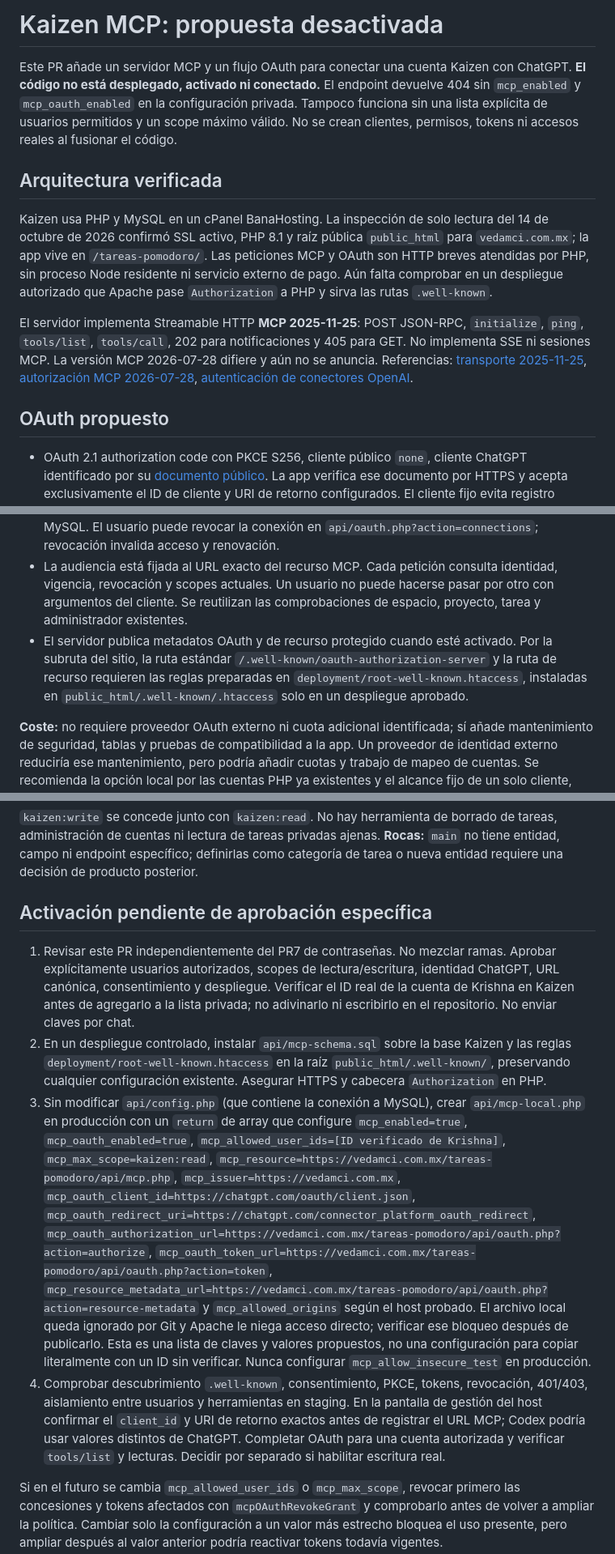
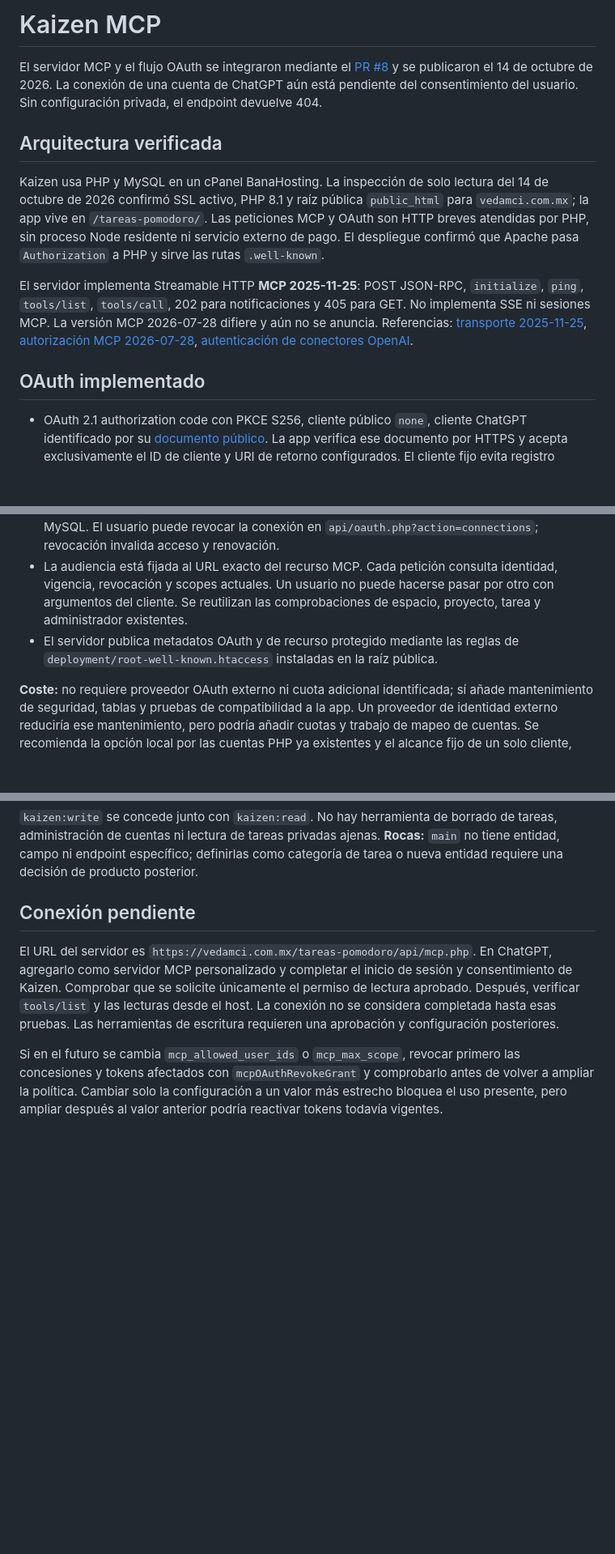
Before and after one commit to vedamci/kaizen-tareas-pomodoro, a Markdown page: MCP.md, 3 parts joined by grey strips. Shown at 81% size. Rendered like a GitHub page; blank space fills up the shorter version.

Commit message:
docs: reflect published read-only MCP and pending connection (#9)

```diff
--- a/MCP.md
+++ b/MCP.md
@@ -1,20 +1,20 @@
-# Kaizen MCP: propuesta desactivada
+# Kaizen MCP
 
-Este PR añade un servidor MCP y un flujo OAuth para conectar una cuenta Kaizen con ChatGPT. **El código no está desplegado, activado ni conectado.** El endpoint devuelve 404 sin `mcp_enabled` y `mcp_oauth_enabled` en la configuración privada. Tampoco funciona sin una lista explícita de usuarios permitidos y un scope máximo válido. No se crean clientes, permisos, tokens ni accesos reales al fusionar el código.
+El servidor MCP y el flujo OAuth se integraron mediante el [PR #8](https://github.com/vedamci/kaizen-tareas-pomodoro/pull/8) y se publicaron el 14 de octubre de 2026. La conexión de una cuenta de ChatGPT aún está pendiente del consentimiento del usuario. Sin configuración privada, el endpoint devuelve 404.
 
 ## Arquitectura verificada
 
-Kaizen usa PHP y MySQL en un cPanel BanaHosting. La inspección de solo lectura del 14 de octubre de 2026 confirmó SSL activo, PHP 8.1 y raíz pública `public_html` para `vedamci.com.mx`; la app vive en `/tareas-pomodoro/`. Las peticiones MCP y OAuth son HTTP breves atendidas por PHP, sin proceso Node residente ni servicio externo de pago. Aún falta comprobar en un despliegue autorizado que Apache pase `Authorization` a PHP y sirva las rutas `.well-known`.
+Kaizen usa PHP y MySQL en un cPanel BanaHosting. La inspección de solo lectura del 14 de octubre de 2026 confirmó SSL activo, PHP 8.1 y raíz pública `public_html` para `vedamci.com.mx`; la app vive en `/tareas-pomodoro/`. Las peticiones MCP y OAuth son HTTP breves atendidas por PHP, sin proceso Node residente ni servicio externo de pago. El despliegue confirmó que Apache pasa `Authorization` a PHP y sirve las rutas `.well-known`.
 
 El servidor implementa Streamable HTTP **MCP 2025-11-25**: POST JSON-RPC, `initialize`, `ping`, `tools/list`, `tools/call`, 202 para notificaciones y 405 para GET. No implementa SSE ni sesiones MCP. La versión MCP 2026-07-28 difiere y aún no se anuncia. Referencias: [transporte 2025-11-25](https://modelcontextprotocol.io/specification/2025-11-25/basic/transports), [autorización MCP 2026-07-28](https://modelcontextprotocol.io/specification/2026-07-28/basic/authorization), [autenticación de conectores OpenAI](https://developers.openai.com/plugins/build/auth).
 
-## OAuth propuesto
+## OAuth implementado
 
 - OAuth 2.1 authorization code con PKCE S256, cliente público `none`, cliente ChatGPT identificado por su [documento público](https://chatgpt.com/oauth/client.json). La app verifica ese documento por HTTPS y acepta exclusivamente el ID de cliente y URI de retorno configurados. El cliente fijo evita registro dinámico abierto.
 - La autorización exige la sesión web existente de Kaizen, una identidad incluida en `mcp_allowed_user_ids` y un consentimiento explícito para `kaizen:read` o `kaizen:read kaizen:write`. `mcp_max_scope=kaizen:read` rechaza cualquier permiso o token de escritura y oculta esas herramientas. La sesión web y `X-Remember-Token` nunca autentican llamadas MCP.
 - Códigos de un uso y 5 minutos. Tokens de acceso aleatorios de 1 hora; tokens de renovación de 30 días con rotación y detección de reutilización. Solo hashes de tokens se almacenan en MySQL. El usuario puede revocar la conexión en `api/oauth.php?action=connections`; revocación invalida acceso y renovación.
 - La audiencia está fijada al URL exacto del recurso MCP. Cada petición consulta identidad, vigencia, revocación y scopes actuales. Un usuario no puede hacerse pasar por otro con argumentos del cliente. Se reutilizan las comprobaciones de espacio, proyecto, tarea y administrador existentes.
-- El servidor publica metadatos OAuth y de recurso protegido cuando esté activado. Por la subruta del sitio, la ruta estándar `/.well-known/oauth-authorization-server` y la ruta de recurso requieren las reglas preparadas en `deployment/root-well-known.htaccess`, instaladas en `public_html/.well-known/.htaccess` solo en un despliegue aprobado.
+- El servidor publica metadatos OAuth y de recurso protegido mediante las reglas de `deployment/root-well-known.htaccess` instaladas en la raíz pública.
 
 **Coste:** no requiere proveedor OAuth externo ni cuota adicional identificada; sí añade mantenimiento de seguridad, tablas y pruebas de compatibilidad a la app. Un proveedor de identidad externo reduciría ese mantenimiento, pero podría añadir cuotas y trabajo de mapeo de cuentas. Se recomienda la opción local por las cuentas PHP ya existentes y el alcance fijo de un solo cliente, con una revisión de seguridad antes de activarla.
 
@@ -37,12 +37,9 @@ El servidor implementa Streamable HTTP **MCP 2025-11-25**: POST JSON-RPC, `initi
 
 `kaizen:write` se concede junto con `kaizen:read`. No hay herramienta de borrado de tareas, administración de cuentas ni lectura de tareas privadas ajenas. **Rocas:** `main` no tiene entidad, campo ni endpoint específico; definirlas como categoría de tarea o nueva entidad requiere una decisión de producto posterior.
 
-## Activación pendiente de aprobación específica
+## Conexión pendiente
 
-1. Revisar este PR independientemente del PR7 de contraseñas. No mezclar ramas. Aprobar explícitamente usuarios autorizados, scopes de lectura/escritura, identidad ChatGPT, URL canónica, consentimiento y despliegue. Verificar el ID real de la cuenta de Krishna en Kaizen antes de agregarlo a la lista privada; no adivinarlo ni escribirlo en el repositorio. No enviar claves por chat.
-2. En un despliegue controlado, instalar `api/mcp-schema.sql` sobre la base Kaizen y las reglas `deployment/root-well-known.htaccess` en la raíz `public_html/.well-known/`, preservando cualquier configuración existente. Asegurar HTTPS y cabecera `Authorization` en PHP.
-3. Sin modificar `api/config.php` (que contiene la conexión a MySQL), crear `api/mcp-local.php` en producción con un `return` de array que configure `mcp_enabled=true`, `mcp_oauth_enabled=true`, `mcp_allowed_user_ids=[ID verificado de Krishna]`, `mcp_max_scope=kaizen:read`, `mcp_resource=https://vedamci.com.mx/tareas-pomodoro/api/mcp.php`, `mcp_issuer=https://vedamci.com.mx`, `mcp_oauth_client_id=https://chatgpt.com/oauth/client.json`, `mcp_oauth_redirect_uri=https://chatgpt.com/connector_platform_oauth_redirect`, `mcp_oauth_authorization_url=https://vedamci.com.mx/tareas-pomodoro/api/oauth.php?action=authorize`, `mcp_oauth_token_url=https://vedamci.com.mx/tareas-pomodoro/api/oauth.php?action=token`, `mcp_resource_metadata_url=https://vedamci.com.mx/tareas-pomodoro/api/oauth.php?action=resource-metadata` y `mcp_allowed_origins` según el host probado. El archivo local queda ignorado por Git y Apache le niega acceso directo; verificar ese bloqueo después de publicarlo. Esta es una lista de claves y valores propuestos, no una configuración para copiar literalmente con un ID sin verificar. Nunca configurar `mcp_allow_insecure_test` en producción.
-4. Comprobar descubrimiento `.well-known`, consentimiento, PKCE, tokens, revocación, 401/403, aislamiento entre usuarios y herramientas en staging. En la pantalla de gestión del host confirmar el `client_id` y URI de retorno exactos antes de registrar el URL MCP; Codex podría usar valores distintos de ChatGPT. Completar OAuth para una cuenta autorizada y verificar `tools/list` y lecturas. Decidir por separado si habilitar escritura real.
+El URL del servidor es `https://vedamci.com.mx/tareas-pomodoro/api/mcp.php`. En ChatGPT, agregarlo como servidor MCP personalizado y completar el inicio de sesión y consentimiento de Kaizen. Comprobar que se solicite únicamente el permiso de lectura aprobado. Después, verificar `tools/list` y las lecturas desde el host. La conexión no se considera completada hasta esas pruebas. Las herramientas de escritura requieren una aprobación y configuración posteriores.
 
 Si en el futuro se cambia `mcp_allowed_user_ids` o `mcp_max_scope`, revocar primero las concesiones y tokens afectados con `mcpOAuthRevokeGrant` y comprobarlo antes de volver a ampliar la política. Cambiar solo la configuración a un valor más estrecho bloquea el uso presente, pero ampliar después al valor anterior podría reactivar tokens todavía vigentes.
 
```
